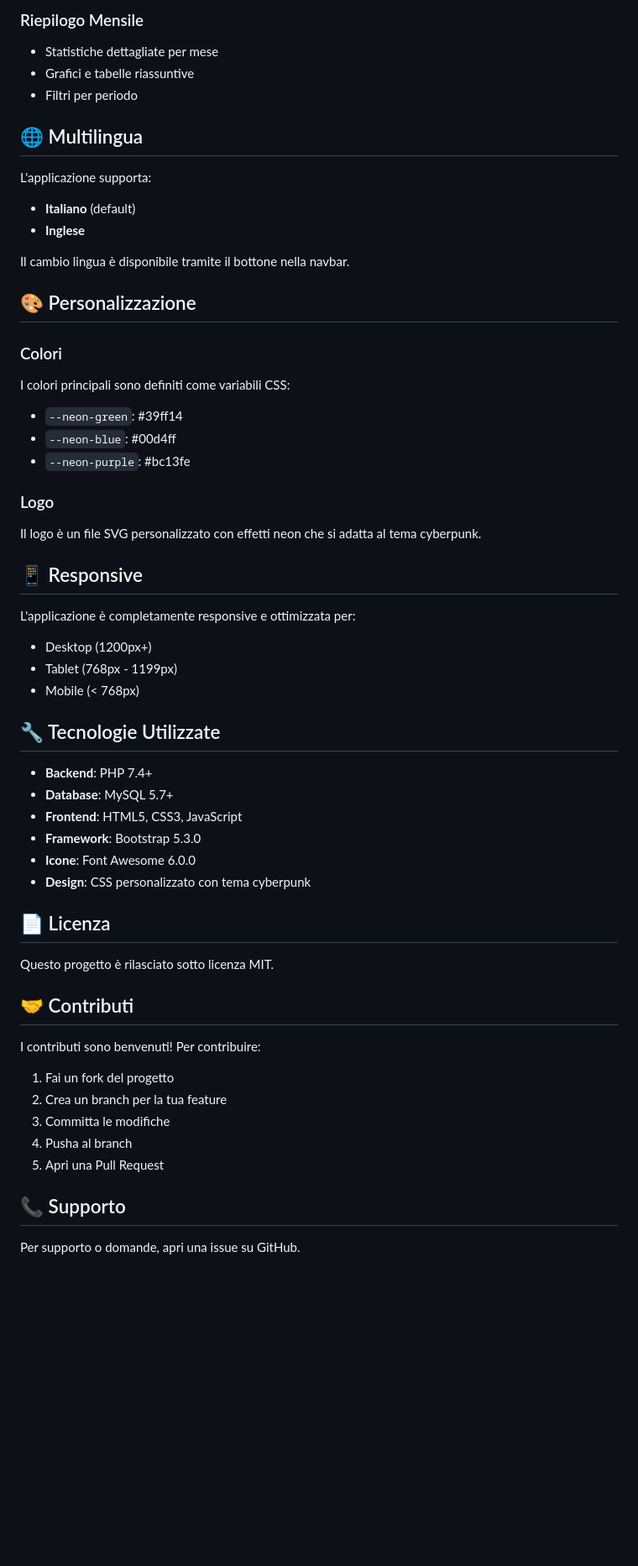
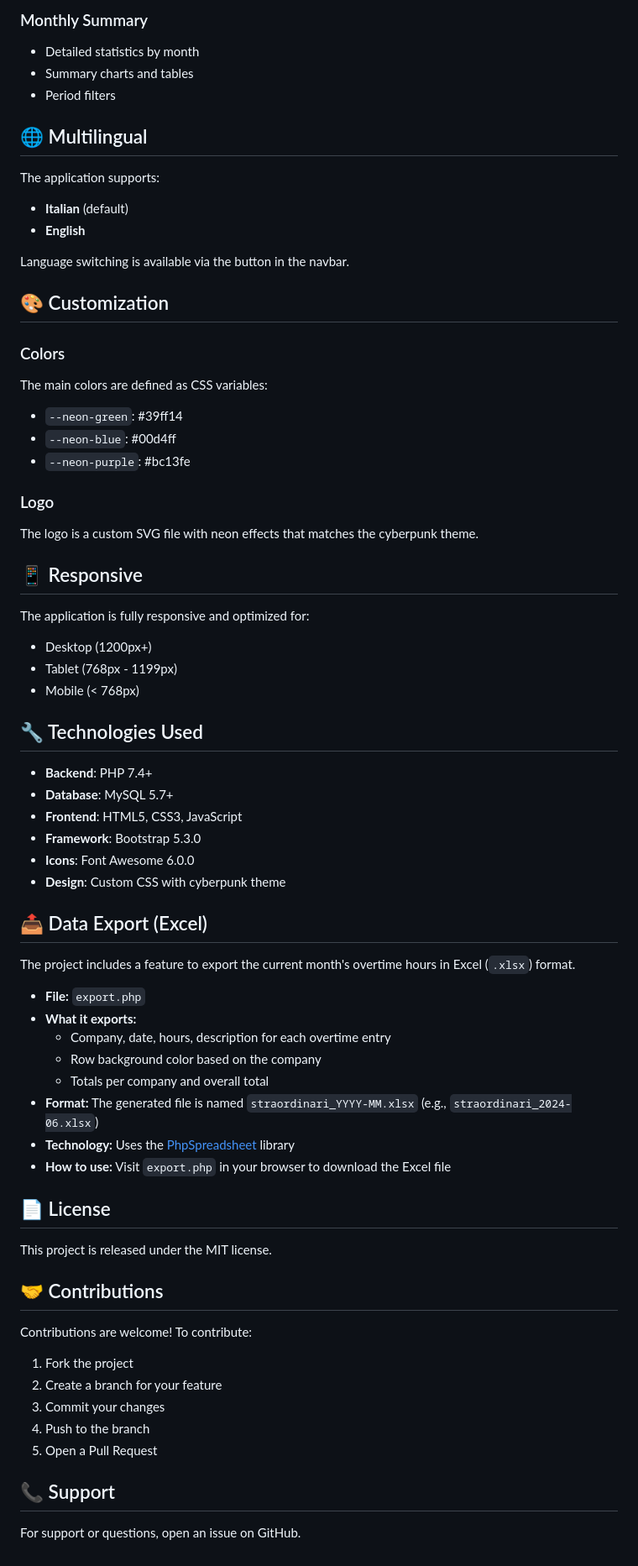
Before and after one commit to Piccios/OvertimeLedger, a Markdown page: README.md, the part around one of its changes. Shown at 84% size. Rendered like a GitHub page; blank space fills up the shorter version.

```diff
--- a/README.md
+++ b/README.md
@@ -71,58 +79,71 @@ straordinari/
 
-### Riepilogo Mensile
-- Statistiche dettagliate per mese
-- Grafici e tabelle riassuntive
-- Filtri per periodo
+### Monthly Summary
+- Detailed statistics by month
+- Summary charts and tables
+- Period filters
 
-## 🌐 Multilingua
+## 🌐 Multilingual
 
-L'applicazione supporta:
-- **Italiano** (default)
-- **Inglese**
+The application supports:
+- **Italian** (default)
+- **English**
 
-Il cambio lingua è disponibile tramite il bottone nella navbar.
+Language switching is available via the button in the navbar.
 
-## 🎨 Personalizzazione
+## 🎨 Customization
 
-### Colori
-I colori principali sono definiti come variabili CSS:
+### Colors
+The main colors are defined as CSS variables:
 - `--neon-green`: #39ff14
 - `--neon-blue`: #00d4ff
 - `--neon-purple`: #bc13fe
 
 ### Logo
-Il logo è un file SVG personalizzato con effetti neon che si adatta al tema cyberpunk.
+The logo is a custom SVG file with neon effects that matches the cyberpunk theme.
 
 ## 📱 Responsive
 
-L'applicazione è completamente responsive e ottimizzata per:
+The application is fully responsive and optimized for:
 - Desktop (1200px+)
 - Tablet (768px - 1199px)
 - Mobile (< 768px)
 
-## 🔧 Tecnologie Utilizzate
+## 🔧 Technologies Used
 
 - **Backend**: PHP 7.4+
 - **Database**: MySQL 5.7+
 - **Frontend**: HTML5, CSS3, JavaScript
 - **Framework**: Bootstrap 5.3.0
-- **Icone**: Font Awesome 6.0.0
-- **Design**: CSS personalizzato con tema cyberpunk
+- **Icons**: Font Awesome 6.0.0
+- **Design**: Custom CSS with cyberpunk theme
 
-## 📄 Licenza
+## 📤 Data Export (Excel)
 
-Questo progetto è rilasciato sotto licenza MIT.
+The project includes a feature to export the current month's overtime hours in Excel (`.xlsx`) format.
 
-## 🤝 Contributi
+- **File:** `export.php`
+- **What it exports:**
+  - Company, date, hours, description for each overtime entry
+  - Row background color based on the company
+  - Totals per company and overall total
+- **Format:** The generated file is named `straordinari_YYYY-MM.xlsx` (e.g., `straordinari_2024-06.xlsx`)
+- **Technology:** Uses the [PhpSpreadsheet](https://phpspreadsheet.readthedocs.io/) library
+- **How to use:** Visit `export.php` in your browser to download the Excel file
 
-I contributi sono benvenuti! Per contribuire:
+## 📄 License
 
-1. Fai un fork del progetto
-2. Crea un branch per la tua feature
-3. Committa le modifiche
-4. Pusha al branch
-5. Apri una Pull Request
+This project is released under the MIT license.
 
-## 📞 Supporto
+## 🤝 Contributions
 
-Per supporto o domande, apri una issue su GitHub.
+Contributions are welcome! To contribute:
+
+1. Fork the project
+2. Create a branch for your feature
+3. Commit your changes
+4. Push to the branch
+5. Open a Pull Request
+
+## 📞 Support
+
+For support or questions, open an issue on GitHub.
```
Also changed, not shown: other parts of README.md (+47 -39 lines).
